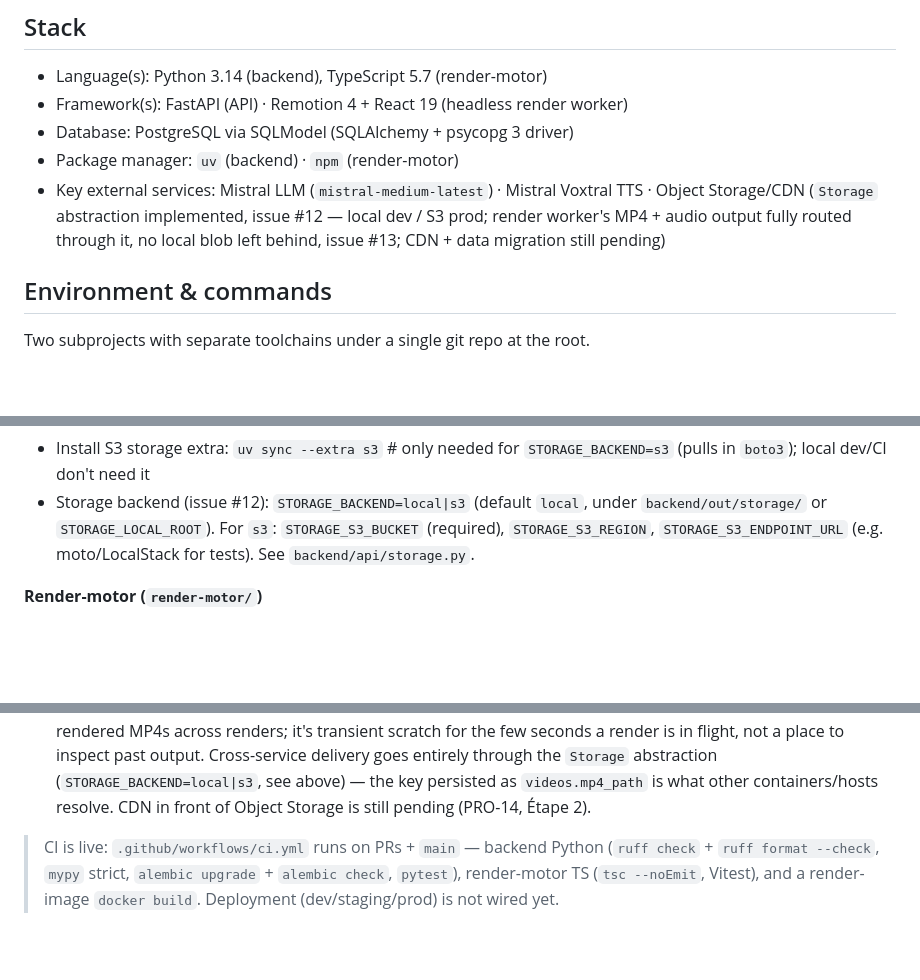
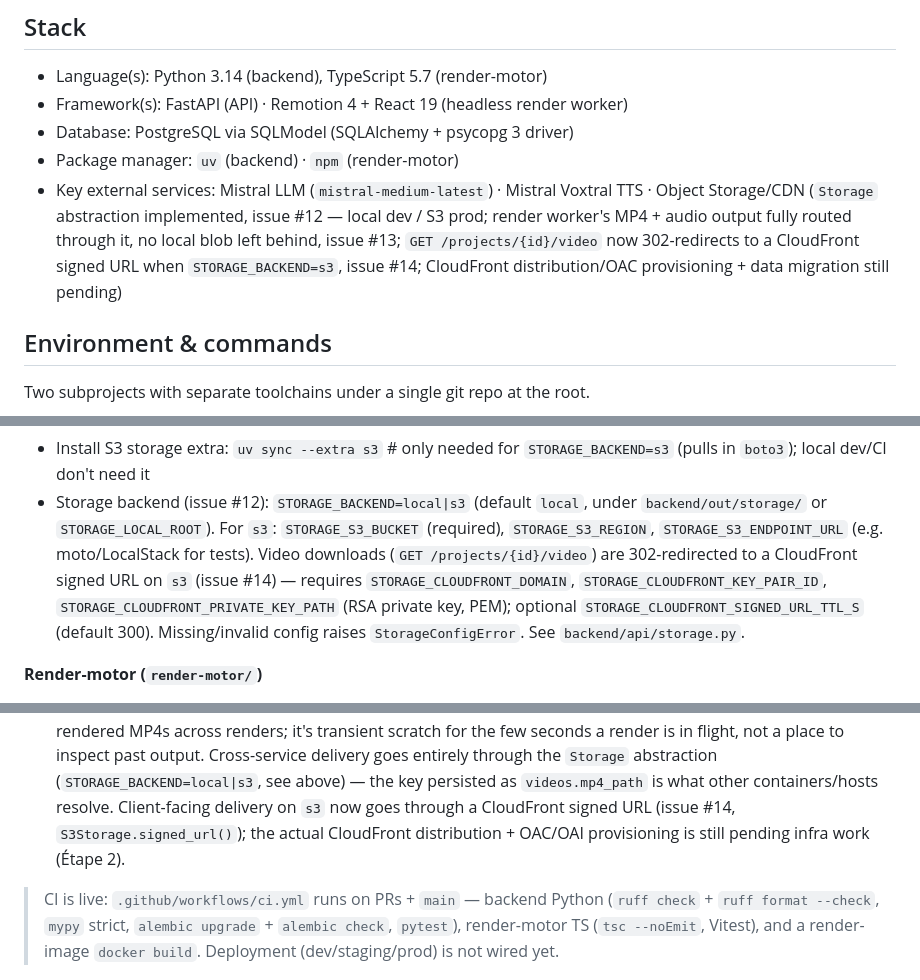
Before and after one commit to prometek/polymnia.ia, a Markdown page: AGENTS.md, 3 parts joined by grey strips. Drawn GitHub-style; blank space fills up the shorter version.

Commit message:
docs: CloudFront signed-URL video delivery (#14)

```diff
--- a/AGENTS.md
+++ b/AGENTS.md
@@ -16,7 +16,7 @@
 - Framework(s): FastAPI (API) · Remotion 4 + React 19 (headless render worker)
 - Database: PostgreSQL via SQLModel (SQLAlchemy + psycopg 3 driver)
 - Package manager: `uv` (backend) · `npm` (render-motor)
-- Key external services: Mistral LLM (`mistral-medium-latest`) · Mistral Voxtral TTS · Object Storage/CDN (`Storage` abstraction implemented, issue #12 — local dev / S3 prod; render worker's MP4 + audio output fully routed through it, no local blob left behind, issue #13; CDN + data migration still pending)
+- Key external services: Mistral LLM (`mistral-medium-latest`) · Mistral Voxtral TTS · Object Storage/CDN (`Storage` abstraction implemented, issue #12 — local dev / S3 prod; render worker's MP4 + audio output fully routed through it, no local blob left behind, issue #13; `GET /projects/{id}/video` now 302-redirects to a CloudFront signed URL when `STORAGE_BACKEND=s3`, issue #14; CloudFront distribution/OAC provisioning + data migration still pending)
 
 ## Environment & commands
 
@@ -36,7 +36,8 @@ Two subprojects with separate toolchains under a single git repo at the root.
 - Pre-commit:          `uv run pre-commit install --install-hooks --hook-type commit-msg`
 - Install S3 storage extra: `uv sync --extra s3`   # only needed for `STORAGE_BACKEND=s3` (pulls in `boto3`); local dev/CI don't need it
 - Storage backend (issue #12): `STORAGE_BACKEND=local|s3` (default `local`, under `backend/out/storage/` or `STORAGE_LOCAL_ROOT`).
-  For `s3`: `STORAGE_S3_BUCKET` (required), `STORAGE_S3_REGION`, `STORAGE_S3_ENDPOINT_URL` (e.g. moto/LocalStack for tests). See `backend/api/storage.py`.
+  For `s3`: `STORAGE_S3_BUCKET` (required), `STORAGE_S3_REGION`, `STORAGE_S3_ENDPOINT_URL` (e.g. moto/LocalStack for tests).
+  Video downloads (`GET /projects/{id}/video`) are 302-redirected to a CloudFront signed URL on `s3` (issue #14) — requires `STORAGE_CLOUDFRONT_DOMAIN`, `STORAGE_CLOUDFRONT_KEY_PAIR_ID`, `STORAGE_CLOUDFRONT_PRIVATE_KEY_PATH` (RSA private key, PEM); optional `STORAGE_CLOUDFRONT_SIGNED_URL_TTL_S` (default 300). Missing/invalid config raises `StorageConfigError`. See `backend/api/storage.py`.
 
 **Render-motor (`render-motor/`)**
 - Install deps:        `npm install`
@@ -73,7 +74,9 @@ Two subprojects with separate toolchains under a single git repo at the root.
   not a place to inspect past output. Cross-service delivery goes entirely
   through the `Storage` abstraction (`STORAGE_BACKEND=local|s3`, see above) —
   the key persisted as `videos.mp4_path` is what other containers/hosts
-  resolve. CDN in front of Object Storage is still pending (PRO-14, Étape 2).
+  resolve. Client-facing delivery on `s3` now goes through a CloudFront
+  signed URL (issue #14, `S3Storage.signed_url()`); the actual CloudFront
+  distribution + OAC/OAI provisioning is still pending infra work (Étape 2).
 
 > CI is live: `.github/workflows/ci.yml` runs on PRs + `main` — backend Python
 > (`ruff check` + `ruff format --check`, `mypy` strict, `alembic upgrade` +
```
